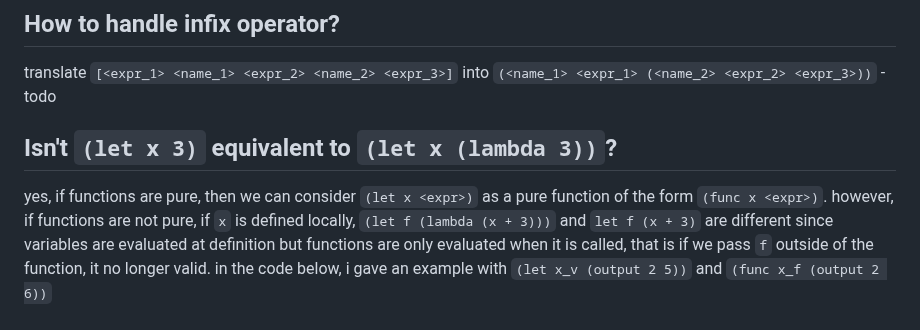
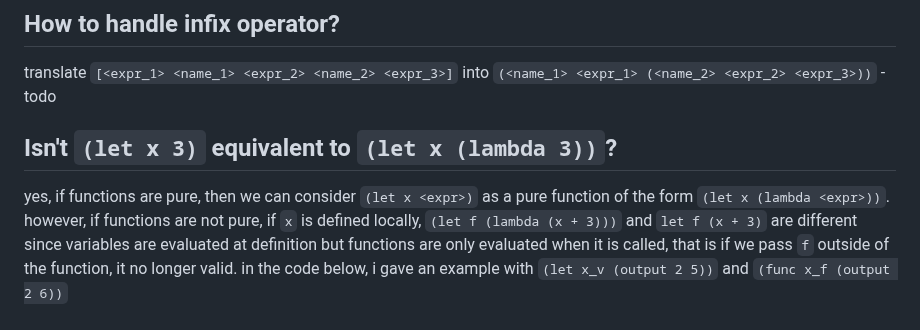
Before and after one commit to khanh101/fp, a Markdown page: README.md, the part around the change. GitHub-like rendering.

```diff
--- a/README.md
+++ b/README.md
@@ -12,10 +12,9 @@ floating point is useful
 ## How to handle infix operator?
 
 translate `[<expr_1> <name_1> <expr_2> <name_2> <expr_3>]` into `(<name_1> <expr_1> (<name_2> <expr_2> <expr_3>))` - todo
-
 ## Isn't `(let x 3)` equivalent to `(let x (lambda 3))`?
 
-yes, if functions are pure, then we can consider `(let x <expr>)` as a pure function of the form `(func x <expr>)`.
+yes, if functions are pure, then we can consider `(let x <expr>)` as a pure function of the form `(let x (lambda <expr>))`.
 however, if functions are not pure, if `x` is defined locally, `(let f (lambda (x + 3)))` and `let f (x + 3)` are different
 since variables are evaluated at definition but functions are only evaluated when it is called,
 that is if we pass `f` outside of the function, it no longer valid.
```
